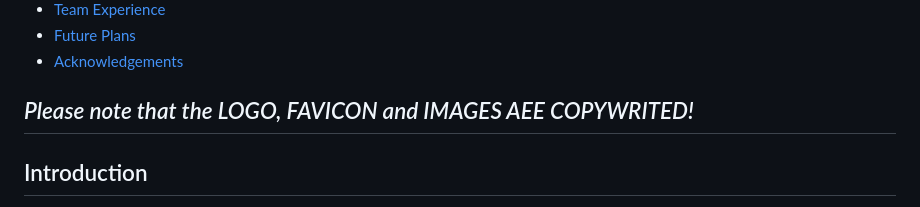
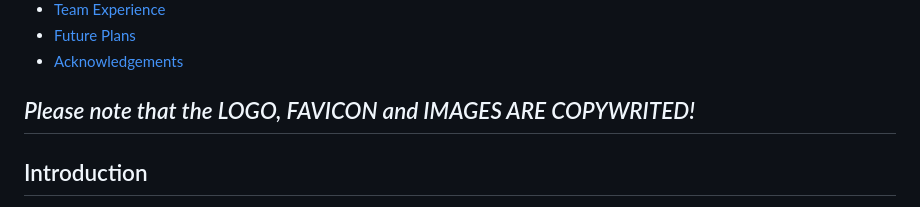
Before and after one commit to k-emilija/interior-design-studio-website, a Markdown page: README.md, the part around the change. GitHub-like rendering.

```diff
--- a/README.md
+++ b/README.md
@@ -14,7 +14,7 @@ Welcome to the README file for the Anna Mood Studio practice project! This repos
 - [Future Plans](#future-plans)
 - [Acknowledgements](#acknowledgements)
 
-## *Please note that the LOGO, FAVICON and IMAGES AEE COPYWRITED!*
+## *Please note that the LOGO, FAVICON and IMAGES ARE COPYWRITED!*
 
 ## Introduction
 This project showcases the exceptional work done by the Anna Mood Studio practice projects team. Our goal was to create a visually stunning and responsive website that effectively presents Anna Mood Studio's portfolio, services, testimonials, about us, and contact sections. We aimed to accurately reflect the studio's unique style, aesthetic, and expertise, inviting visitors to explore and engage with the captivating world of Anna Mood Studio.
```
